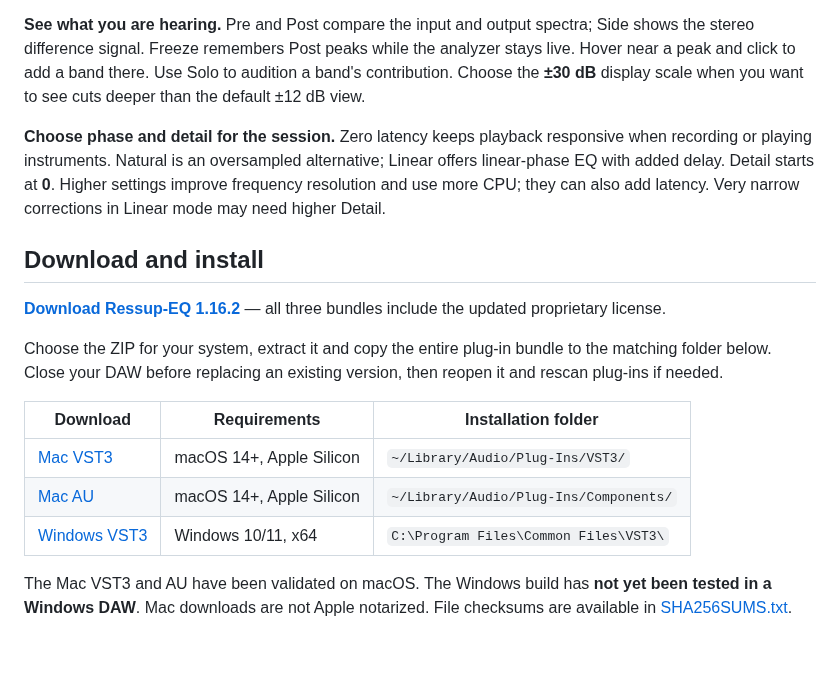
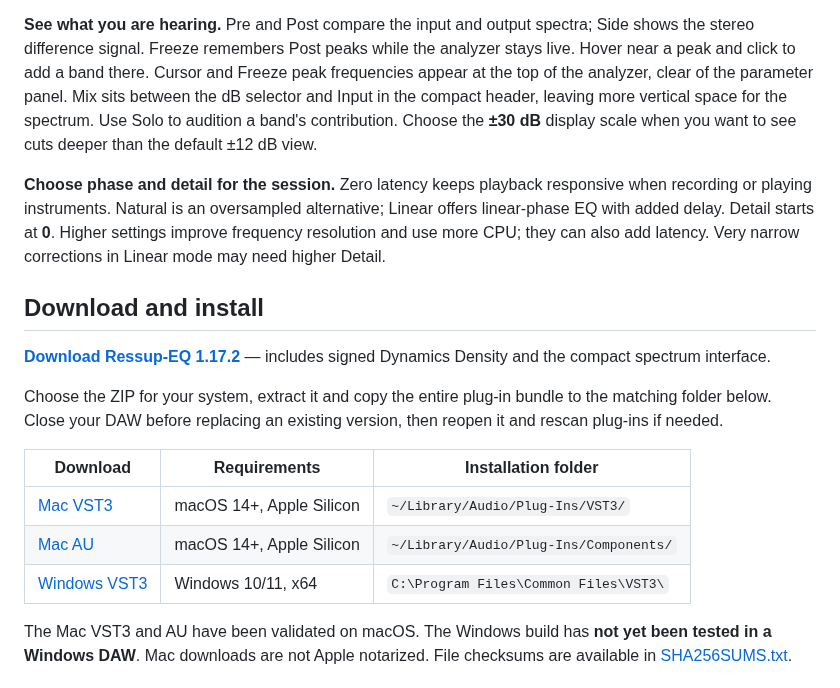
Before and after one commit to vallaproductionsoriginal-byte/Ressup-EQ, a Markdown page: README.md, the part around one of its changes. Drawn GitHub-style; blank space fills up the shorter version.

```diff
--- a/README.md
+++ b/README.md
@@ -57,7 +69,10 @@ or leave Auto timing enabled.
 **See what you are hearing.** Pre and Post compare the input and output
 spectra; Side shows the stereo difference signal. Freeze remembers Post peaks
 while the analyzer stays live. Hover near a peak and click to add a band there.
-Use Solo to audition a band's contribution. Choose the **±30 dB** display scale
+Cursor and Freeze peak frequencies appear at the top of the analyzer, clear of
+the parameter panel. Mix sits between the dB selector and Input in the compact
+header, leaving more vertical space for the spectrum. Use Solo to audition
+a band's contribution. Choose the **±30 dB** display scale
 when you want to see cuts deeper than the default ±12 dB view.
 
 **Choose phase and detail for the session.** Zero latency keeps playback
@@ -69,7 +84,7 @@ higher Detail.
 
 ## Download and install
 
-**[Download Ressup-EQ 1.16.2](https://github.com/vallaproductionsoriginal-byte/Ressup-EQ/releases/tag/v1.16.2)** — all three bundles include the updated proprietary license.
+**[Download Ressup-EQ 1.17.2](https://github.com/vallaproductionsoriginal-byte/Ressup-EQ/releases/tag/v1.17.2)** — includes signed Dynamics Density and the compact spectrum interface.
 
 Choose the ZIP for your system, extract it and copy the entire plug-in bundle
 to the matching folder below. Close your DAW before replacing an existing
```
Also changed, not shown: other parts of README.md (+20 -8 lines), CHANGELOG.md (added, +47 -0 lines), images/ressup-eq.png, 8 other files.
